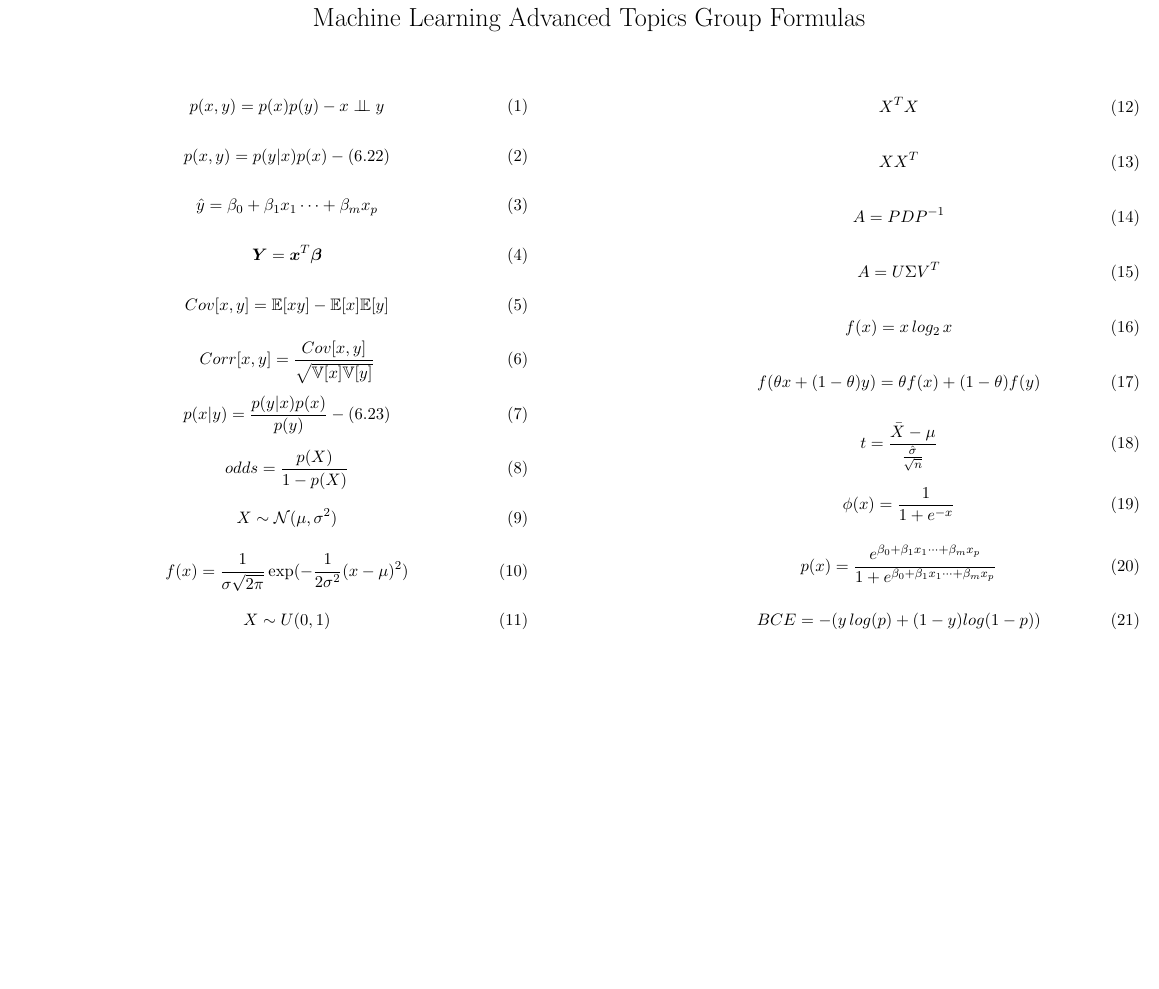
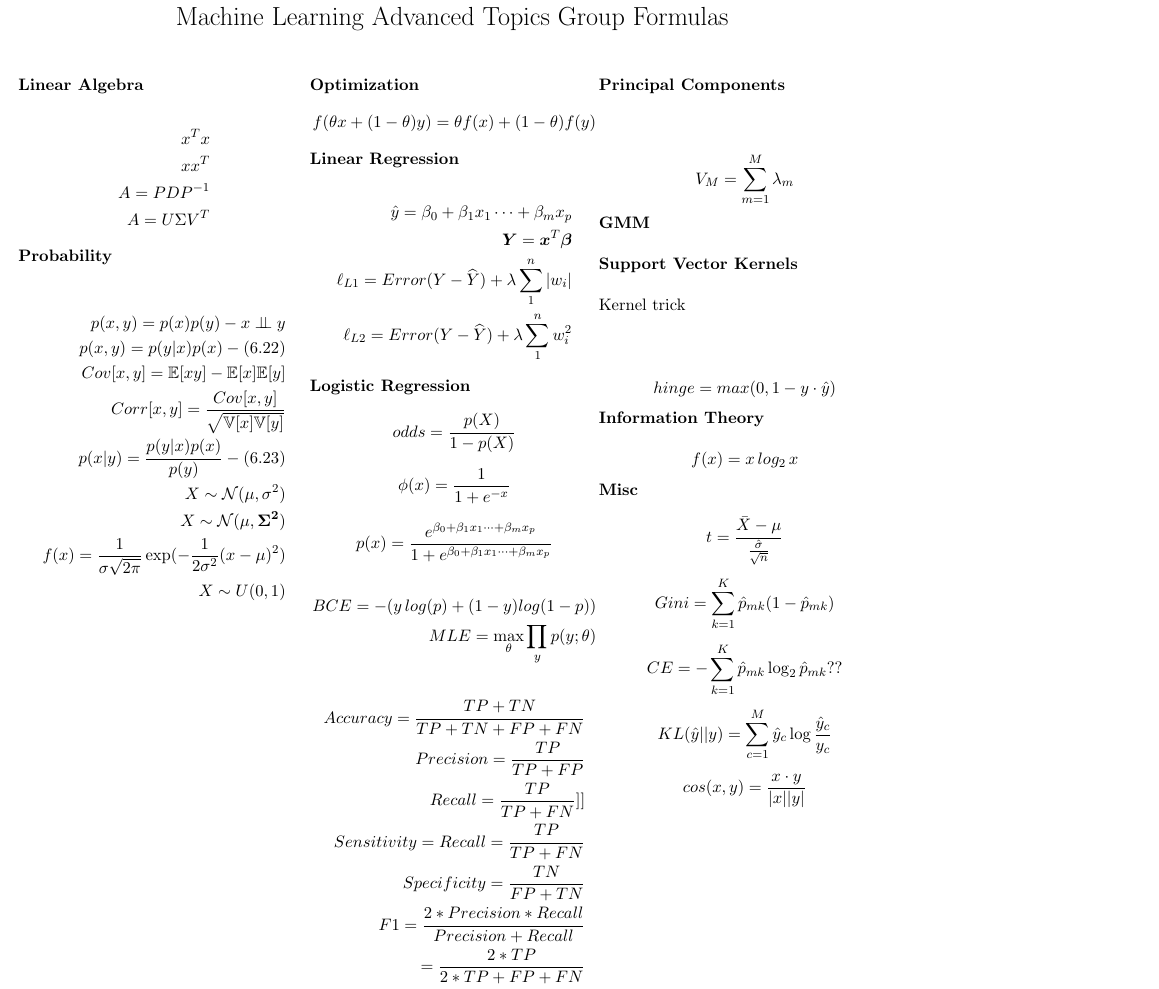
Before and after one commit to melling/ml-regression, a LaTeX document (equations.tex): part of the page, cut so that both start at the same text, the shorter picture padded with empty space. Compiled offline with pdfLaTeX.

Commit message:
Update equations.tex

```diff
--- a/equations.tex
+++ b/equations.tex
@@ -1,19 +1,19 @@
-\documentclass[11pt,landscape]{article}
+\documentclass[11pt]{article}
 
 % https://blmoistawinde.github.io/ml_equations_latex/
 
 \usepackage{amsmath,amssymb}
 
-\usepackage{multicol}
+%\usepackage{multicol}
 
 \usepackage{titling}
 \date{} % no date
 
 % https://kb.mit.edu/confluence/pages/viewpage.action?pageId=3907057
-\usepackage[margin=0.5in]{geometry}
+\usepackage[margin=0.25in]{geometry}
 
 % https://tex.stackexchange.com/questions/24561/setting-the-column-gap-in-a-twocolumn-or-multicol-document
-\setlength{\columnsep}{3cm}
+%\setlength{\columnsep}{3cm}
 
 \setlength{\droptitle}{-5em}   % This is your set screw
 
@@ -24,104 +24,157 @@
 \begin{document}
 \maketitle
 
-\begin{multicols}{2}
 
-%\begin{multicols}{3}{
-\begin{equation}
-	p(x,y) = p(x)p(y) -  x \indep y
-\end{equation}
+% Basic use of minipage environment
 
+\noindent
+\begin{minipage}[t]{0.333\textwidth}
+
+\textbf{Linear Algebra}
+
+\begin{equation*}
+\begin{split}
+	x^Tx\\
+	xx^T\\
+	A = P D P^{-1}\\
+	A = U\Sigma V^T\\
+\end{split}
+\end{equation*}
+
+\textbf{Probability}
+\begin{center}
+\begin{equation*}
+\begin{split}
+	p(x,y) = p(x)p(y) -  x \indep y\\
 % Product Rule (6.22) p184
-\begin{equation}
-	p(x,y) = p(y|x)p(x) - (6.22)
-\end{equation}
+	p(x,y) = p(y|x)p(x) - (6.22)\\
+Cov[x,y] = \mathbb{E}[xy]-\mathbb{E}[x]\mathbb{E}[y]\\
+Corr[x,y] = \frac{Cov[x,y]}{\sqrt{\mathbb{V}[x] \mathbb{V}[y]}}\\
+% p185
+	p(x|y) = \frac{p(y|x)p(x)}{p(y)} - (6.23)\\
+X\sim \mathcal{N}(\mu,\sigma^2)\\
+X\sim \mathcal{N}(\mu, \boldsymbol{\Sigma^2})\\
+f(x) = \frac{1}{\sigma\sqrt{2\pi}}\exp(-\frac{1}{2\sigma^2}(x-\mu)^2) \\
+X \sim U(0, 1)\\
+\end{split}
+\end{equation*}
+\end{center}
 
-\begin{equation}
-	\hat{y} = \beta_0 + \beta_1 x_1 \cdots + \beta_m x_p
-\end{equation}
-
-\begin{equation}
-	\boldsymbol{Y} = \boldsymbol{x}^T \boldsymbol{\beta}
-\end{equation}
-
-\begin{equation}
-Cov[x,y] = \mathbb{E}[xy]-\mathbb{E}[x]\mathbb{E}[y]
-\end{equation}
-
-\begin{equation}
-Corr[x,y] = \frac{Cov[x,y]}{\sqrt{\mathbb{V}[x] \mathbb{V}[y]}}
-\end{equation}
-
-% p185
-\begin{equation}
-	p(x|y) = \frac{p(y|x)p(x)}{p(y)} - (6.23)
-\end{equation}
-
-
-\begin{equation}
-odds = \frac{p(X)}{1-p(X)}
-\end{equation}
-
-\begin{equation}
-X\sim \mathcal{N}(\mu,\sigma^2)
-\end{equation}
-
-\begin{equation}
-	f(x) = \frac{1}{\sigma\sqrt{2\pi}}\exp(-\frac{1}{2\sigma^2}(x-\mu)^2) %{1+e^{-x}}
-\end{equation}
-
-
-\begin{equation}
-	X \sim U(0, 1)
-\end{equation}
-
-\begin{equation}
-	X^TX
-\end{equation}
-
-\begin{equation}
-	XX^T
-\end{equation}
-
-\begin{equation}
-	A = P D P^{-1}
-\end{equation}
-
-\begin{equation}
-	A = U\Sigma V^T
-\end{equation}
-
-% Negative entropy - Example 7.3 p237
-\begin{equation}
-	f(x) = x\,log_2\,x
-\end{equation}
-
-% Jensen's Inequality (7.30) p236
-\begin{equation}
-	f(\theta x + (1-\theta)y) = \theta f(x) + (1-\theta)f(y)
-\end{equation}
-
-\begin{equation}
-	t = \frac{\bar{X} - \mu}{\frac{\hat{\sigma}}{\sqrt{n}}}
-\end{equation}
+\end{minipage}% <---------------- Note the use of "%"
+\begin{minipage}[t]{0.33\textwidth}
 
 
 
+\textbf{Optimization}
+% Jensen's Inequality (7.30) p236
+\begin{equation*}
+	f(\theta x + (1-\theta)y) = \theta f(x) + (1-\theta)f(y)
+\end{equation*}
+
+\textbf{Linear Regression}
+
+\begin{equation*}
+\begin{split}
+	\hat{y} = \beta_0 + \beta_1 x_1 \cdots + \beta_m x_p \\
+	\boldsymbol{Y} = \boldsymbol{x}^T \boldsymbol{\beta} \\
+   \ell_{L1} = Error(Y - \widehat{Y}) + \lambda \sum_1^n |w_i|\\
+   \ell_{L2} = Error(Y - \widehat{Y}) +  \lambda \sum_1^n w_i^{2}\\
+\end{split}
+\end{equation*}
+
+\textbf{Logistic Regression}
+
+\begin{equation*}
+odds = \frac{p(X)}{1-p(X)}
+\end{equation*}
+
+% ISLR (4.2))
+
+\begin{equation*}
+	\phi(x) = \frac{1}{1+e^{-x}}
+\end{equation*}
+
+
+\begin{equation*}
+	p(x) = \frac{e^{\beta_0 + \beta_1 x_1 \cdots + \beta_m x_p}}{1+e^{\beta_0 + \beta_1 x_1 \cdots + \beta_m x_p}}
+\end{equation*}
+
+\begin{equation*}
+\begin{split}
+BCE = -(y\,log(p)+(1-y)log(1-p))\\
+MLE = \max_{\theta} \prod_y p(y;\theta)
+\end{split}
+\end{equation*}
+
+
+\begin{equation*}
+\begin{split}
+Accuracy = \frac{TP+TN}{TP+TN+FP+FN}\\
+Precision = \frac{TP}{TP+FP}\\
+Recall = \frac{TP}{TP+FN}]]\\
+Sensitivity = Recall = \frac{TP}{TP+FN}\\
+Specificity = \frac{TN}{FP+TN}\\
+F1 = \frac{2*Precision*Recall}{Precision+Recall} \\= \frac{2*TP}{2*TP+FP+FN}
+\end{split}
+\end{equation*}
+
+\end{minipage}% <---------------- Note the use of "%"
+\begin{minipage}[t]{.33333\textwidth}
+
+
+\textbf{Principal Components}
+\\\\
+
+\begin{equation*}
+	V_M = \sum_{m=1}^{M}\lambda_m
+\end{equation*}
+
+\textbf{GMM}
+\\\\
+\textbf{Support Vector Kernels}
+\\\\
+Kernel trick
+\\\\
+
+\begin{equation*}
+hinge = max(0, 1 - y \cdot \hat{y})
+\end{equation*}
+
+\textbf{Information Theory}
+
+% Negative entropy - Example 7.3 p237
+
+\begin{equation*}
+	f(x) = x\,log_2\,x
+\end{equation*}
+
+\textbf{Misc}
+
+\begin{equation*}
+	t = \frac{\bar{X} - \mu}{\frac{\hat{\sigma}}{\sqrt{n}}}
+\end{equation*}
+
+
+\begin{equation*}
+	Gini = \sum_{k=1}^{K}\hat{p}_{mk}(1-\hat{p}_{mk})
+\end{equation*}
+
+\begin{equation*}
+	CE = -\sum_{k=1}^{K}\hat{p}_{mk}\log _2 \hat{p}_{mk} ??
+\end{equation*}
+
 %
 
-\begin{equation}
-	\phi(x) = \frac{1}{1+e^{-x}}
-\end{equation}
+\begin{equation*}
+KL(\hat{y} || y) = \sum_{c=1}^{M}\hat{y}_c \log{\frac{\hat{y}_c}{y_c}}
+\end{equation*}
 
-% ISLR (4.2))
-\begin{equation}
-	p(x) = \frac{e^{\beta_0 + \beta_1 x_1 \cdots + \beta_m x_p}}{1+e^{\beta_0 + \beta_1 x_1 \cdots + \beta_m x_p}}
-\end{equation}
+\begin{equation*}
+cos(x,y) = \frac{x \cdot y}{|x||y|}
+\end{equation*}
 
-\begin{equation}
-BCE = -(y\,log(p)+(1-y)log(1-p))
-\end{equation}
+\end{minipage}
 
-\end{multicols}{2}
+
 
 \end{document}
```
